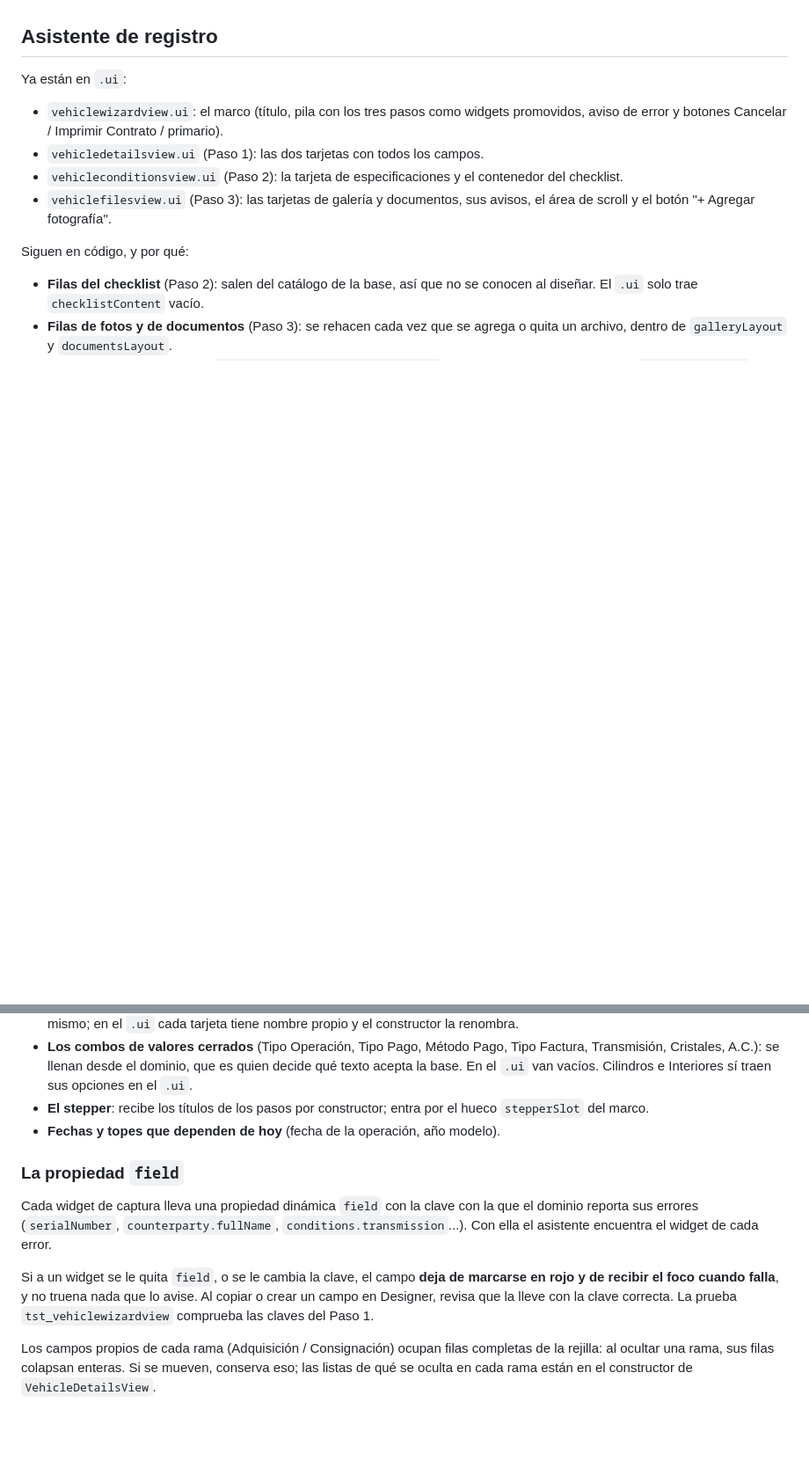
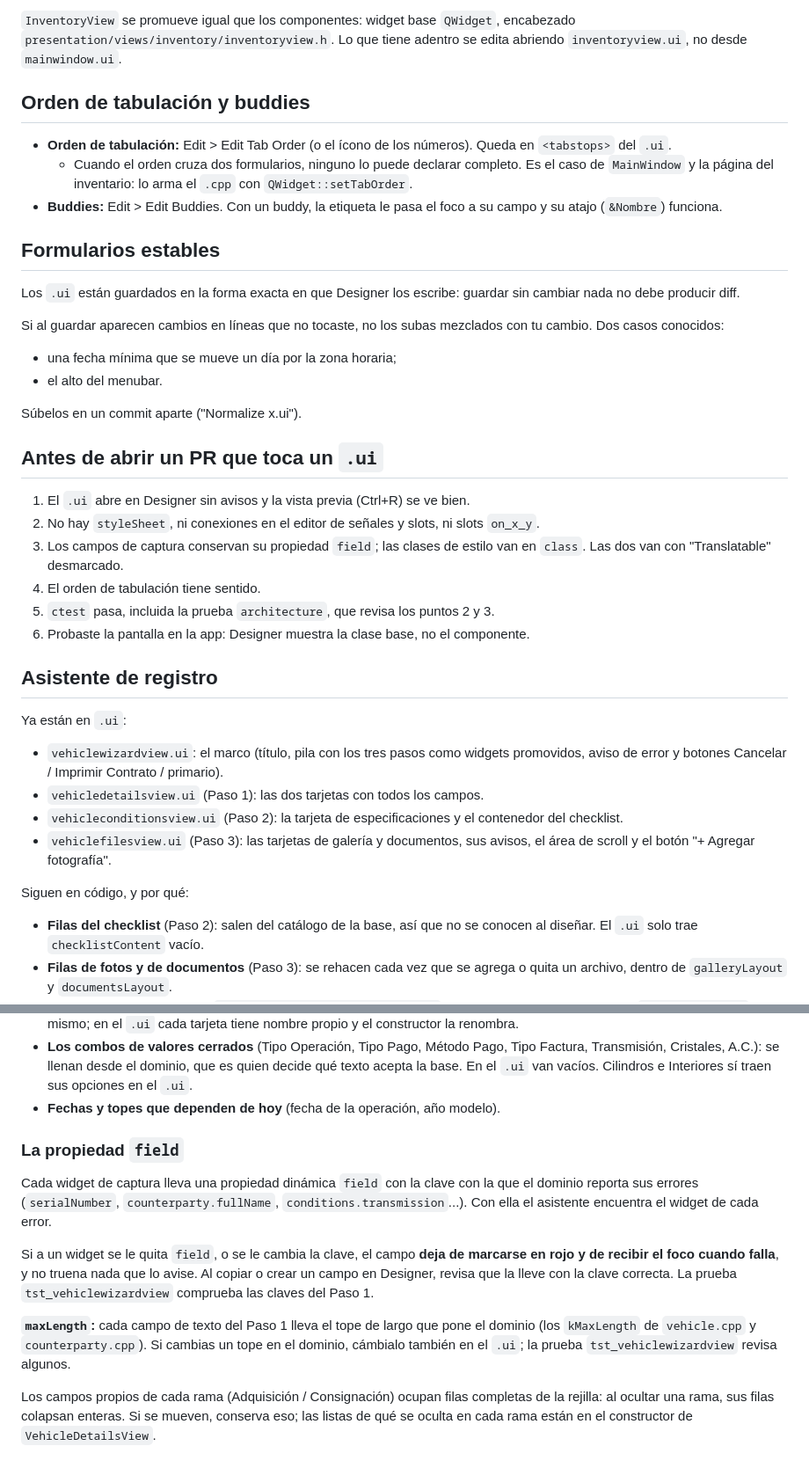
Before and after one commit to ShibaK7/seminuevos, a Markdown page: docs/DESIGNER.md, 2 parts joined by grey strips. Shown at 88% size. GitHub-like rendering; blank space fills up the shorter version.

```diff
--- a/docs/DESIGNER.md
+++ b/docs/DESIGNER.md
@@ -52,3 +71,29 @@ Ni así se ve el aspecto final de los promovidos, porque la vista previa tambié
+`InventoryView` se promueve igual que los componentes: widget base `QWidget`, encabezado `presentation/views/inventory/inventoryview.h`. Lo que tiene adentro se edita abriendo `inventoryview.ui`, no desde `mainwindow.ui`.
+
+## Orden de tabulación y buddies
+
+- **Orden de tabulación:** Edit > Edit Tab Order (o el ícono de los números). Queda en `<tabstops>` del `.ui`.
+  - Cuando el orden cruza dos formularios, ninguno lo puede declarar completo. Es el caso de `MainWindow` y la página del inventario: lo arma el `.cpp` con `QWidget::setTabOrder`.
+- **Buddies:** Edit > Edit Buddies. Con un buddy, la etiqueta le pasa el foco a su campo y su atajo (`&Nombre`) funciona.
+
+## Formularios estables
+
+Los `.ui` están guardados en la forma exacta en que Designer los escribe: guardar sin cambiar nada no debe producir diff.
+
+Si al guardar aparecen cambios en líneas que no tocaste, no los subas mezclados con tu cambio. Dos casos conocidos:
+- una fecha mínima que se mueve un día por la zona horaria;
+- el alto del menubar.
+
+Súbelos en un commit aparte ("Normalize x.ui").
+
+## Antes de abrir un PR que toca un `.ui`
+
+1. El `.ui` abre en Designer sin avisos y la vista previa (Ctrl+R) se ve bien.
+2. No hay `styleSheet`, ni conexiones en el editor de señales y slots, ni slots `on_x_y`.
+3. Los campos de captura conservan su propiedad `field`; las clases de estilo van en `class`. Las dos van con "Translatable" desmarcado.
+4. El orden de tabulación tiene sentido.
+5. `ctest` pasa, incluida la prueba `architecture`, que revisa los puntos 2 y 3.
+6. Probaste la pantalla en la app: Designer muestra la clase base, no el componente.
 
 ## Asistente de registro
 
@@ -78,8 +123,6 @@ Siguen en código, y por qué:
   Tipo Factura, Transmisión, Cristales, A.C.): se llenan desde el dominio,
   que es quien decide qué texto acepta la base. En el `.ui` van vacíos.
   Cilindros e Interiores sí traen sus opciones en el `.ui`.
-- **El stepper**: recibe los títulos de los pasos por constructor; entra por
-  el hueco `stepperSlot` del marco.
 - **Fechas y topes que dependen de hoy** (fecha de la operación, año modelo).
 
 ### La propiedad `field`
@@ -95,6 +138,8 @@ lo avise. Al copiar o crear un campo en Designer, revisa que la lleve con la
 clave correcta. La prueba `tst_vehiclewizardview` comprueba las claves del
 Paso 1.
 
+**`maxLength`:** cada campo de texto del Paso 1 lleva el tope de largo que pone el dominio (los `kMaxLength` de `vehicle.cpp` y `counterparty.cpp`). Si cambias un tope en el dominio, cámbialo también en el `.ui`; la prueba `tst_vehiclewizardview` revisa algunos.
+
 Los campos propios de cada rama (Adquisición / Consignación) ocupan filas
 completas de la rejilla: al ocultar una rama, sus filas colapsan enteras. Si
 se mueven, conserva eso; las listas de qué se oculta en cada rama están en el
```
Also changed, not shown: other parts of docs/DESIGNER.md (+24 -5 lines), docs/ARCHITECTURE.md (+1 -1 lines).
